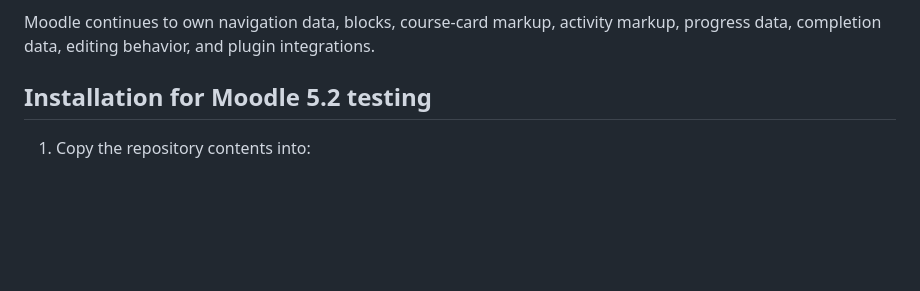
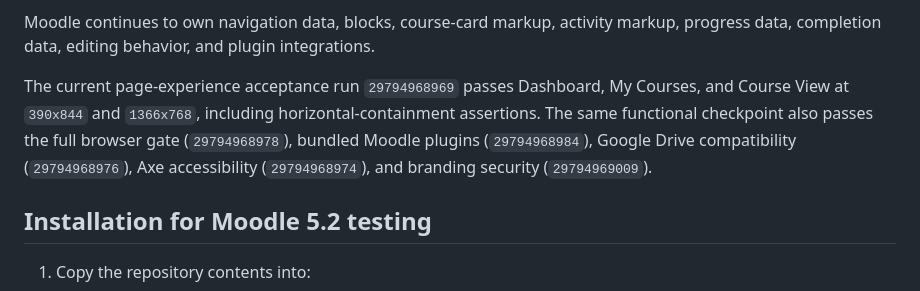
Before and after one commit to JoseMorenoSalgado/Edvorya-Theme, a Markdown page: README.md, the part around the change. GitHub-like rendering; blank space fills up the shorter version.

Commit message:
docs: note current page experience gate evidence

```diff
--- a/README.md
+++ b/README.md
@@ -54,6 +54,8 @@ It provides:
 - responsive spacing and horizontal containment.
 
 Moodle continues to own navigation data, blocks, course-card markup, activity markup, progress data, completion data, editing behavior, and plugin integrations.
+
+The current page-experience acceptance run `29794968969` passes Dashboard, My Courses, and Course View at `390x844` and `1366x768`, including horizontal-containment assertions. The same functional checkpoint also passes the full browser gate (`29794968978`), bundled Moodle plugins (`29794968984`), Google Drive compatibility (`29794968976`), Axe accessibility (`29794968974`), and branding security (`29794969009`).
 
 ## Installation for Moodle 5.2 testing
 
```
